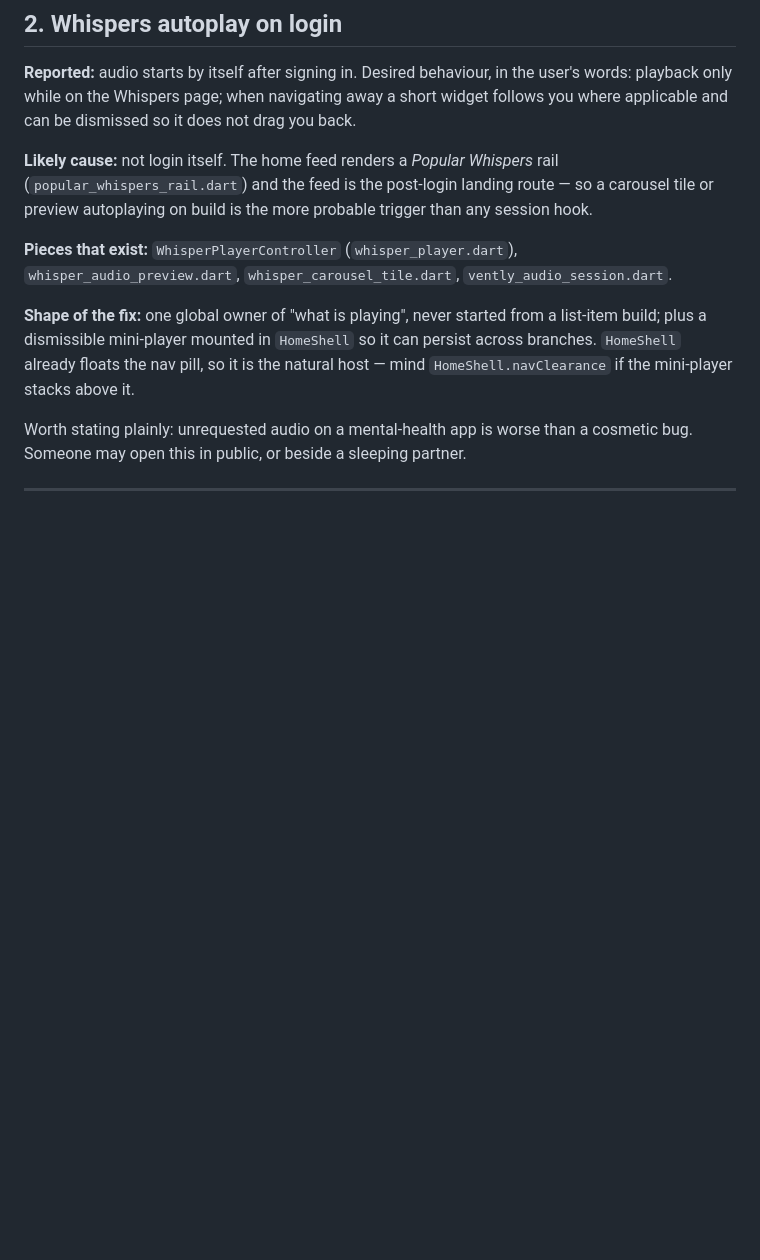
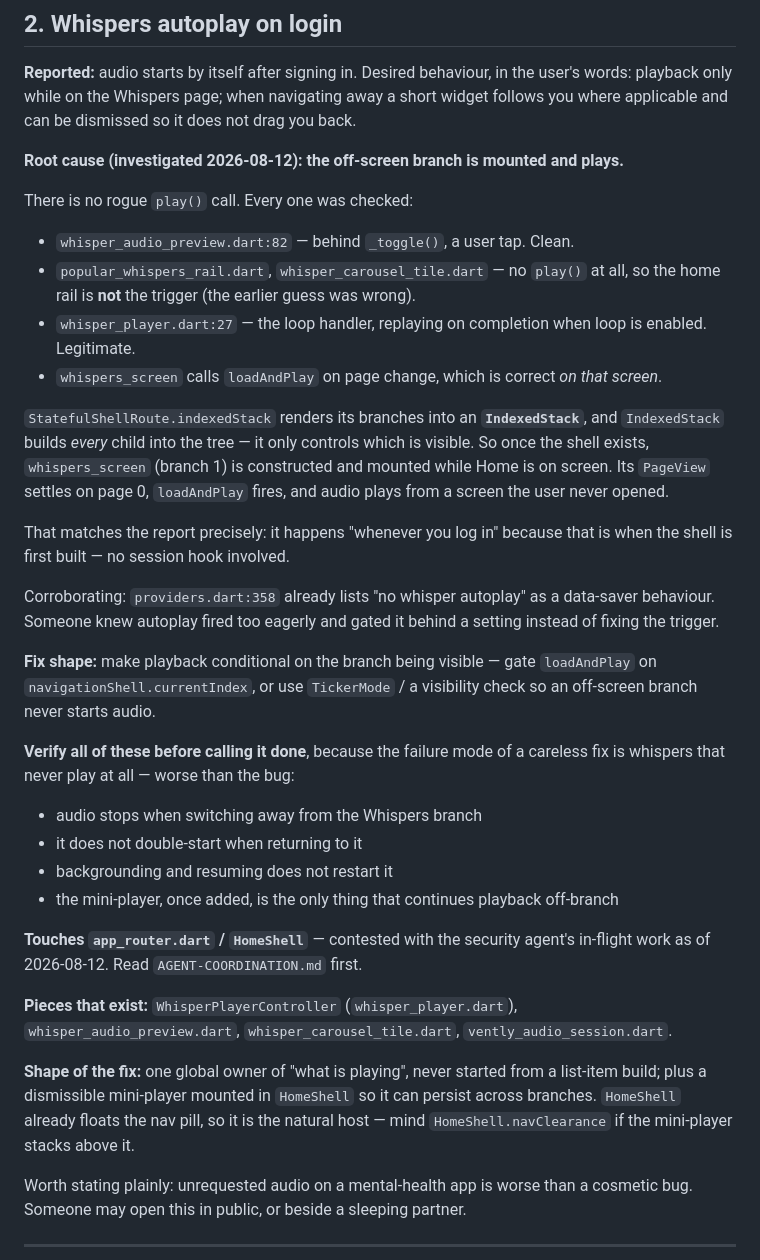
Before and after one commit to Hugues6221394/venttley, a Markdown page: docs/open-issues-2026-08-12.md, the part around the change. GitHub-like rendering; blank space fills up the shorter version.

Commit message:
docs: root-cause the whispers autoplay to IndexedStack branch mounting
Replaces the earlier guess (the home feed's Popular Whispers rail) which the
investigation disproved — that rail contains no play() call at all.

There is no rogue autoplay. StatefulShellRoute.indexedStack renders branches into
an IndexedStack, which builds every child into the tree and only controls which is
visible. whispers_screen is therefore mounted while Home is on screen, its
PageView settles on page 0, loadAndPlay fires, and audio plays from a screen the
user never opened. That is why it presents as "on login" — that is when the shell
is first built.

Corroborated by providers.dart:358, which already lists "no whisper autoplay"
under data-saver: the eager trigger was known and gated behind a setting rather
than fixed.

Records the fix shape and, more importantly, what to verify — a careless gate
yields whispers that never play at all, which is worse than the current bug. Also
flags that this touches app_router/HomeShell, currently contested.

Co-Authored-By: Claude Opus 5 (1M context) <noreply@anthropic.com>

```diff
--- a/docs/open-issues-2026-08-12.md
+++ b/docs/open-issues-2026-08-12.md
@@ -55,10 +55,46 @@ user's words: playback only while on the Whispers page; when navigating away a
 short widget follows you where applicable and can be dismissed so it does not
 drag you back.
 
-**Likely cause:** not login itself. The home feed renders a *Popular Whispers*
-rail (`popular_whispers_rail.dart`) and the feed is the post-login landing
-route — so a carousel tile or preview autoplaying on build is the more probable
-trigger than any session hook.
+**Root cause (investigated 2026-08-12): the off-screen branch is mounted and
+plays.**
+
+There is no rogue `play()` call. Every one was checked:
+
+- `whisper_audio_preview.dart:82` — behind `_toggle()`, a user tap. Clean.
+- `popular_whispers_rail.dart`, `whisper_carousel_tile.dart` — no `play()` at all,
+  so the home rail is **not** the trigger (the earlier guess was wrong).
+- `whisper_player.dart:27` — the loop handler, replaying on completion when loop
+  is enabled. Legitimate.
+- `whispers_screen` calls `loadAndPlay` on page change, which is correct *on that
+  screen*.
+
+`StatefulShellRoute.indexedStack` renders its branches into an **`IndexedStack`**,
+and `IndexedStack` builds *every* child into the tree — it only controls which is
+visible. So once the shell exists, `whispers_screen` (branch 1) is constructed and
+mounted while Home is on screen. Its `PageView` settles on page 0, `loadAndPlay`
+fires, and audio plays from a screen the user never opened.
+
+That matches the report precisely: it happens "whenever you log in" because that
+is when the shell is first built — no session hook involved.
+
+Corroborating: `providers.dart:358` already lists "no whisper autoplay" as a
+data-saver behaviour. Someone knew autoplay fired too eagerly and gated it behind
+a setting instead of fixing the trigger.
+
+**Fix shape:** make playback conditional on the branch being visible — gate
+`loadAndPlay` on `navigationShell.currentIndex`, or use `TickerMode` /
+a visibility check so an off-screen branch never starts audio.
+
+**Verify all of these before calling it done**, because the failure mode of a
+careless fix is whispers that never play at all — worse than the bug:
+
+- audio stops when switching away from the Whispers branch
+- it does not double-start when returning to it
+- backgrounding and resuming does not restart it
+- the mini-player, once added, is the only thing that continues playback off-branch
+
+**Touches `app_router.dart` / `HomeShell`** — contested with the security agent's
+in-flight work as of 2026-08-12. Read `AGENT-COORDINATION.md` first.
 
 **Pieces that exist:** `WhisperPlayerController` (`whisper_player.dart`),
 `whisper_audio_preview.dart`, `whisper_carousel_tile.dart`,
```
